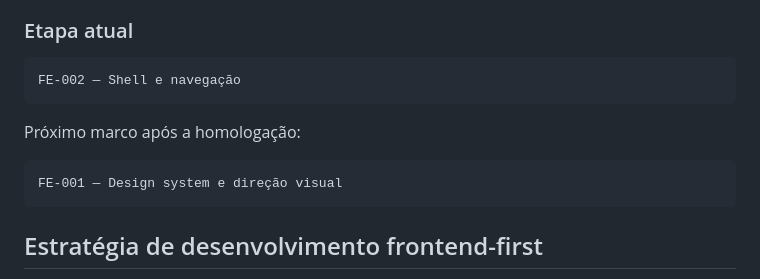
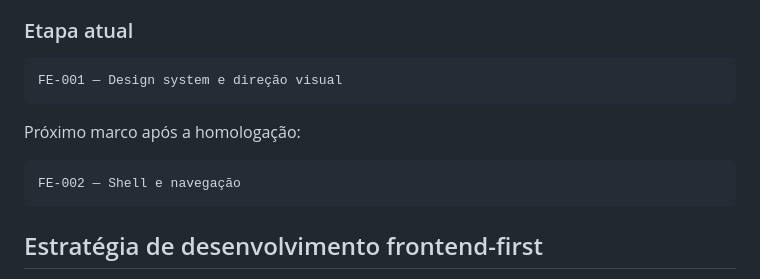
Before and after one commit to jotaCorsino/data-studio-webapp, a Markdown page: README.md, the part around the change. Rendered like a GitHub page.

Commit message:
docs: corrige etapa atual do painel

````diff
--- a/README.md
+++ b/README.md
@@ -270,13 +270,13 @@ Esta tabela é o painel resumido do projeto. Ela mostra o que já foi definido,
 ### Etapa atual
 
 ```text
-FE-002 — Shell e navegação
+FE-001 — Design system e direção visual
 ```
 
 Próximo marco após a homologação:
 
 ```text
-FE-001 — Design system e direção visual
+FE-002 — Shell e navegação
 ```
 
 ## Estratégia de desenvolvimento frontend-first
````
